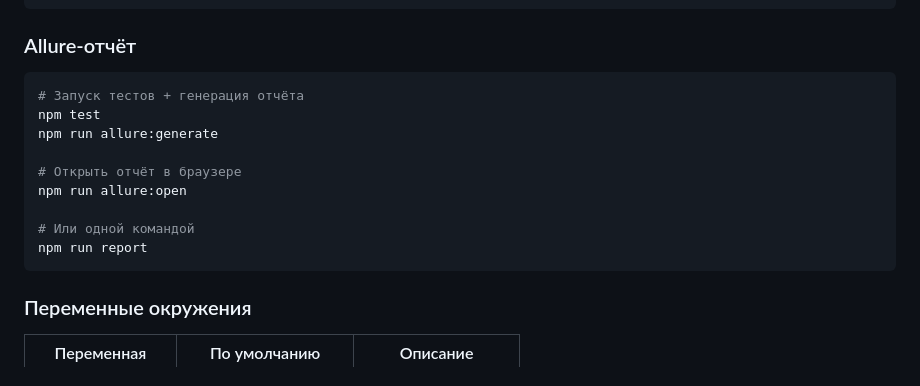
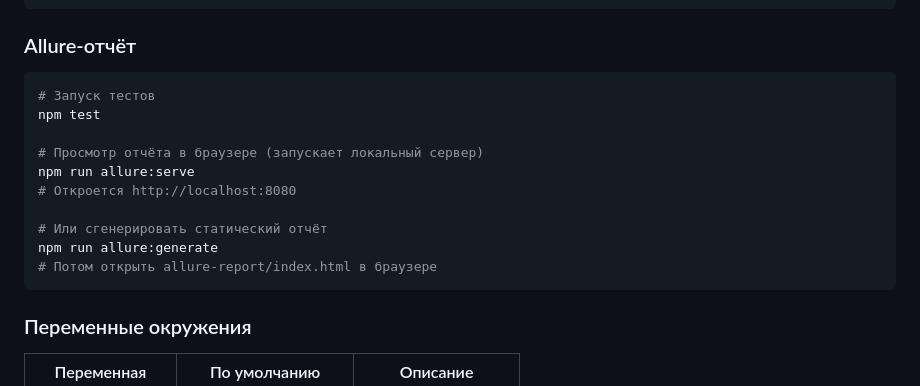
Before and after one commit to FullRuQA/qiwi-api-tests, a Markdown page: README.md, the part around the change. GitHub-like rendering.

Commit message:
Fix README: Allure serve instructions

````diff
--- a/README.md
+++ b/README.md
@@ -66,15 +66,16 @@ npm run test:headed
 
 ### Allure-отчёт
 ```bash
-# Запуск тестов + генерация отчёта
+# Запуск тестов
 npm test
+
+# Просмотр отчёта в браузере (запускает локальный сервер)
+npm run allure:serve
+# Откроется http://localhost:8080
+
+# Или сгенерировать статический отчёт
 npm run allure:generate
-
-# Открыть отчёт в браузере
-npm run allure:open
-
-# Или одной командой
-npm run report
+# Потом открыть allure-report/index.html в браузере
 ```
 
 ### Переменные окружения
````
